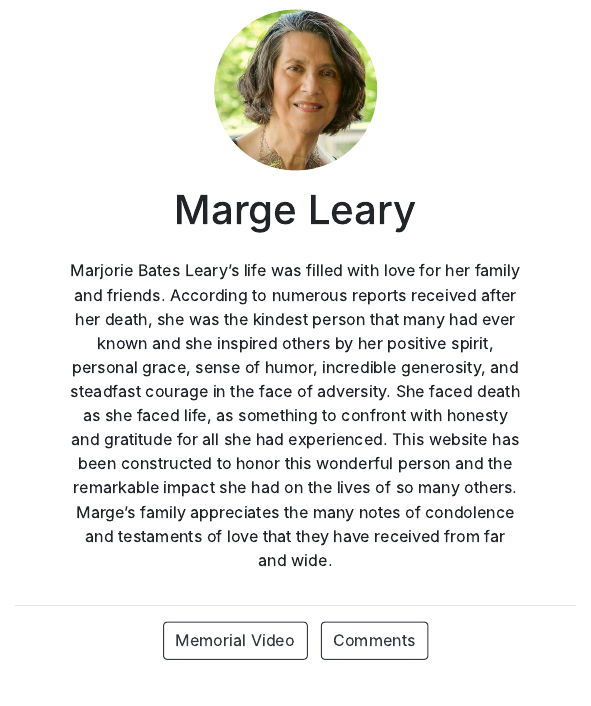
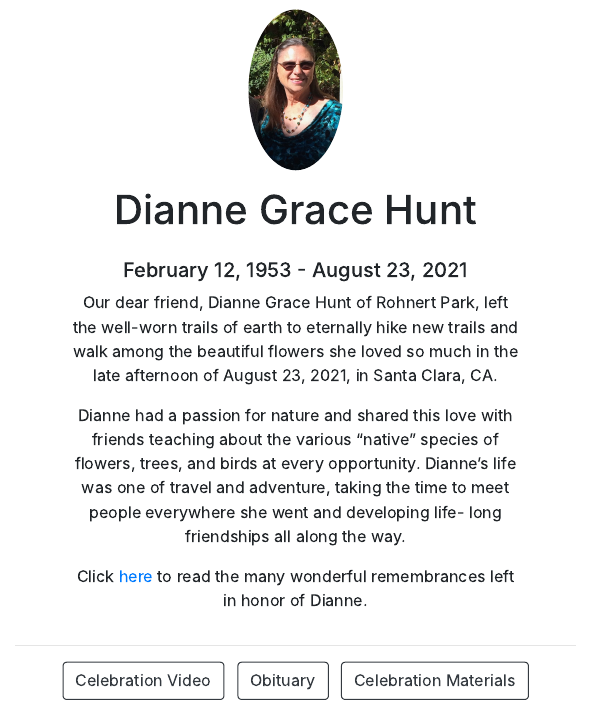
Before and after one commit to mleary/dianne-hunt-remembrance, an R Markdown document (index.Rmd): the page in a window 1100 px wide, from 110 px down before the commit and from 90 px down after it. The pictures show the output file index.html that the author committed with the source, opened offline.

Commit message:
new format

```diff
--- a/index.Rmd
+++ b/index.Rmd
@@ -1,13 +1,26 @@
 ---
-title: "Marge Leary"
+title: "Dianne Grace Hunt"
 image: "portrait.jpg"
 links:
-  - label: Memorial Video
-    url: "https://www.youtube.com/watch?v=oA7_LDk00tg"
-  - label: Comments
-    url: "comments.html"
+  - label: Celebration Video
+    url: "https://drive.google.com/file/d/17M25nRwkf_UaR9T3PbrfBpsfgttjrIGz/view?usp=sharing"
+  - label: Obituary
+    url: "https://obituaries.neptune-society.com/obituaries/belmont-ca/dianne-hunt-10325369"
+  - label: Celebration Materials
+    url: 'https://drive.google.com/drive/folders/17nU5_wZS7IfKblBl0gWCPXVVyglKNGkN?usp=sharing'
 output:
   postcards::jolla
 ---
 
-Marjorie Bates Leary’s life was filled with love for her family and friends.  According to numerous reports received after her death, she was the kindest person that many had ever known and she inspired others by her positive spirit, personal grace, sense of humor, incredible generosity, and steadfast courage in the face of adversity.  She faced death as she faced life, as something to confront with honesty and gratitude for all she had experienced.  This website has been constructed to honor this wonderful person and the remarkable impact she had on the lives of so many others.  Marge’s family appreciates the many notes of condolence and testaments of love that they have received from far and wide.
+##### February 12, 1953 - August 23, 2021
+
+Our dear friend, Dianne Grace Hunt of Rohnert Park, left the well-worn trails of earth to
+eternally hike new trails and walk among the beautiful flowers she loved so much in the late
+afternoon of August 23, 2021, in Santa Clara, CA.
+
+
+Dianne had a passion for nature and shared this love with friends teaching about the various
+“native” species of flowers, trees, and birds at every opportunity. Dianne’s life was one of travel and adventure, taking the time to meet people everywhere she went and developing life-
+long friendships all along the way.
+
+Click <a href='Remembrance-Document-Final.pdf'>here</a> to read the many wonderful remembrances left in honor of Dianne.
```
Also changed, not shown: comments.Rmd (deleted, +0 -19 lines), comments.html (deleted), index.html, portrait.jpg, 2 other files.
